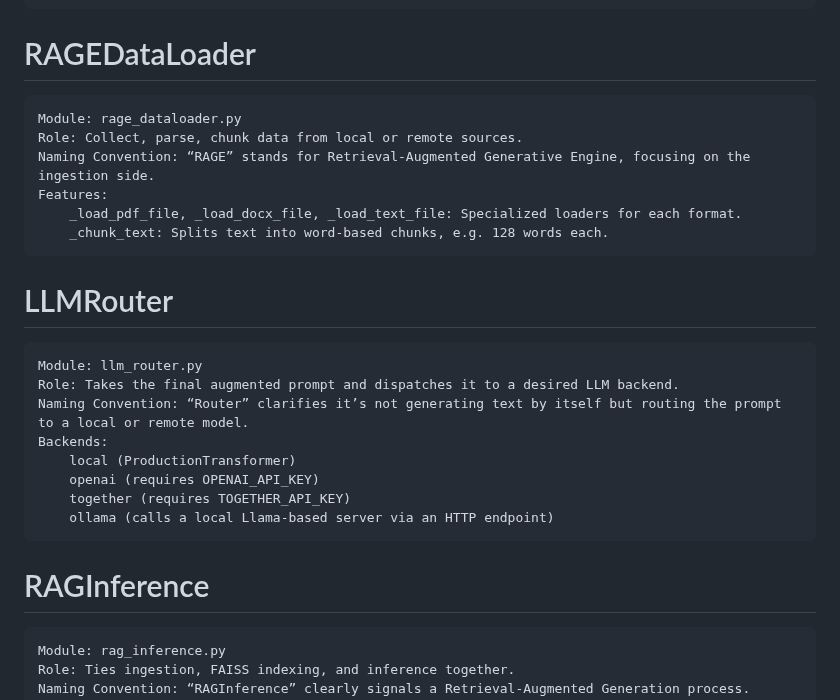
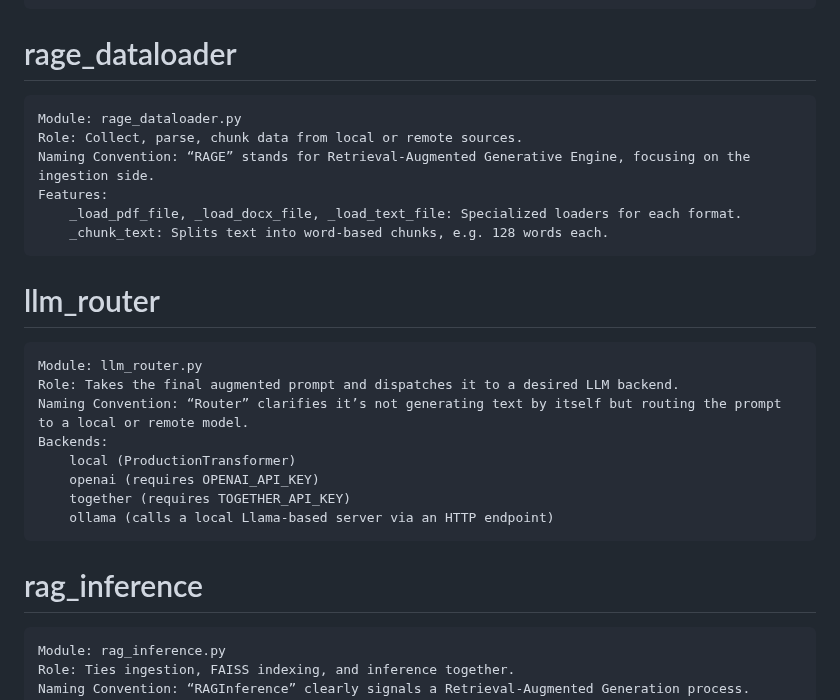
Before and after one commit to GATERAGE/neuralnet, a Markdown page: README.md, the part around the change. Drawn GitHub-style.

```diff
--- a/README.md
+++ b/README.md
@@ -95,7 +95,7 @@ ProductionTransformer
     Key Methods:
         forward(x, mask=None): Takes token IDs and optional causal mask, returns logits.
 
-# RAGEDataLoader
+# rage_dataloader
 
     Module: rage_dataloader.py
     Role: Collect, parse, chunk data from local or remote sources.
@@ -104,7 +104,7 @@ ProductionTransformer
         _load_pdf_file, _load_docx_file, _load_text_file: Specialized loaders for each format.
         _chunk_text: Splits text into word-based chunks, e.g. 128 words each.
 
-# LLMRouter
+# llm_router
 
     Module: llm_router.py
     Role: Takes the final augmented prompt and dispatches it to a desired LLM backend.
@@ -115,7 +115,7 @@ ProductionTransformer
         together (requires TOGETHER_API_KEY)
         ollama (calls a local Llama-based server via an HTTP endpoint)
 
-# RAGInference
+# rag_inference
 
     Module: rag_inference.py
     Role: Ties ingestion, FAISS indexing, and inference together.
```
